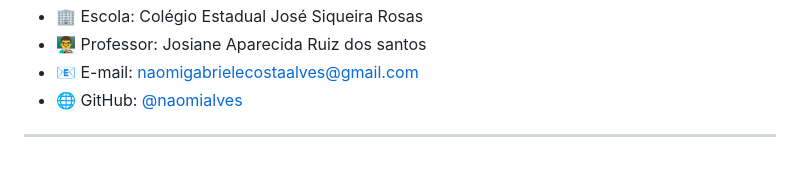
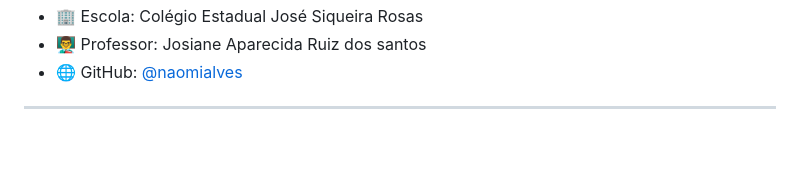
Before and after one commit to naomialves/agrinho, a Markdown page: README.md, the part around the change printed below. Drawn GitHub-style.

```diff
--- a/README.md
+++ b/README.md
@@ -135,6 +135,5 @@ Confira o arquivo [LICENSE](LICENSE) para mais detalhes.
 - 🏢 Escola: Colégio Estadual José Siqueira Rosas
 - 👨‍🏫 Professor: Josiane Aparecida Ruiz dos santos
-- 📧 E-mail: naomigabrielecostaalves@gmail.com
 - 🌐 GitHub: [@naomialves](https://github.com/naomialves)
 
 
```
Also changed, not shown: other parts of README.md (+1 -1 lines).
